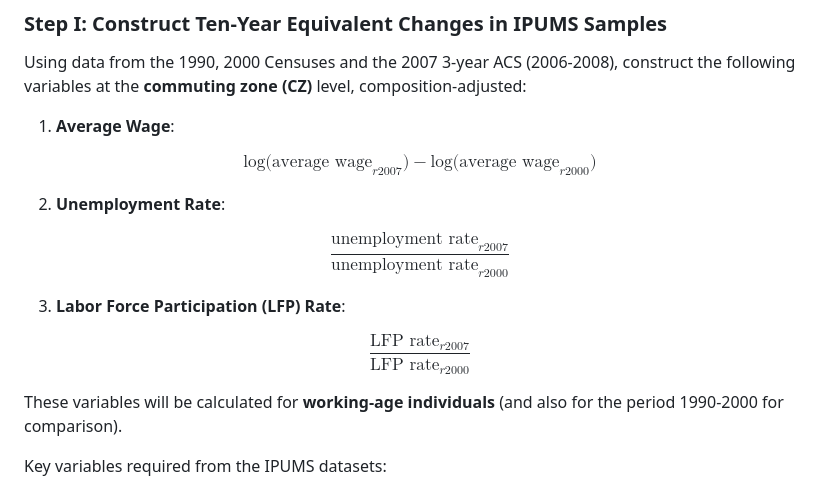
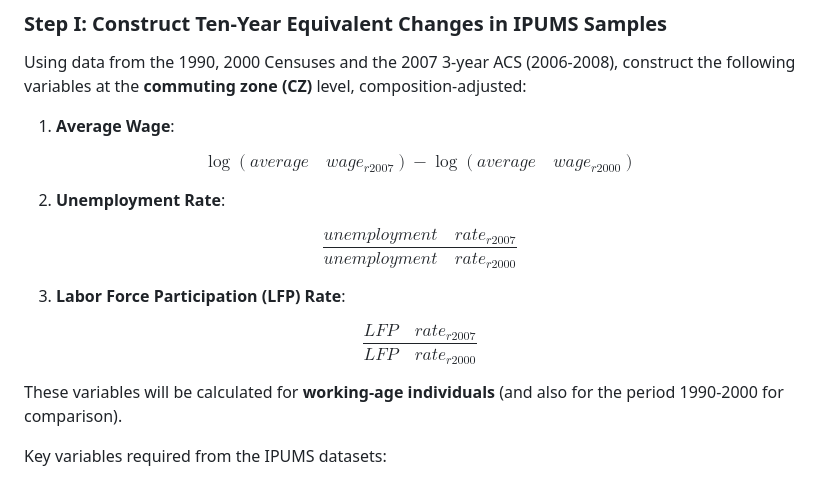
Before and after one commit to 3C0N-MQ3/TradeShock-US-Inequality-Analysis, a Markdown page: README.md, the part around the change. Drawn GitHub-style.

Commit message:
Correction to formulas.

```diff
--- a/README.md
+++ b/README.md
@@ -27,19 +27,19 @@ Using data from the 1990, 2000 Censuses and the 2007 3-year ACS (2006-2008), con
 1. **Average Wage**:
 
 $$
-\text{log(average wage}_{r2007}\text{)} - \text{log(average wage}_{r2000}\text{)}
+\log(average \quad wage_{r2007}) - \log(average \quad wage_{r2000})
 $$
 
 2. **Unemployment Rate**:
 
 $$
-\frac{\text{unemployment rate}_{r2007}}{\text{unemployment rate}_{r2000}}
+\frac{unemployment \quad rate_{r2007}}{unemployment \quad rate_{r2000}}
 $$
 
 3. **Labor Force Participation (LFP) Rate**:
 
 $$
-\frac{\text{LFP rate}_{r2007}}{\text{LFP rate}_{r2000}}
+\frac{LFP \quad rate_{r2007}}{LFP \quad rate_{r2000}}
 $$
 
 These variables will be calculated for **working-age individuals** (and also for the period 1990-2000 for comparison).
```
